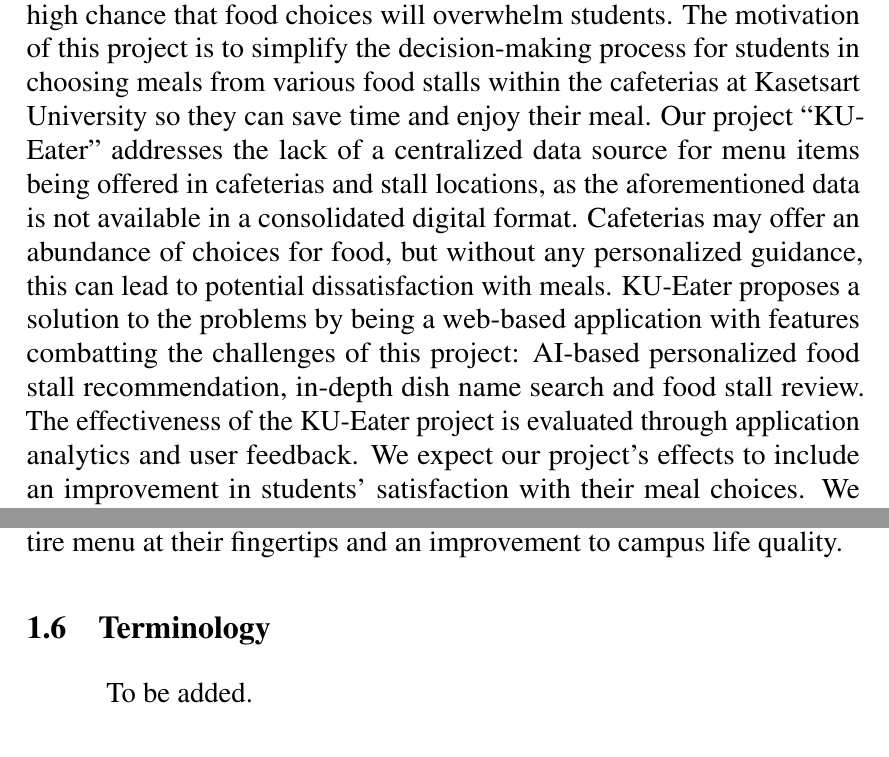
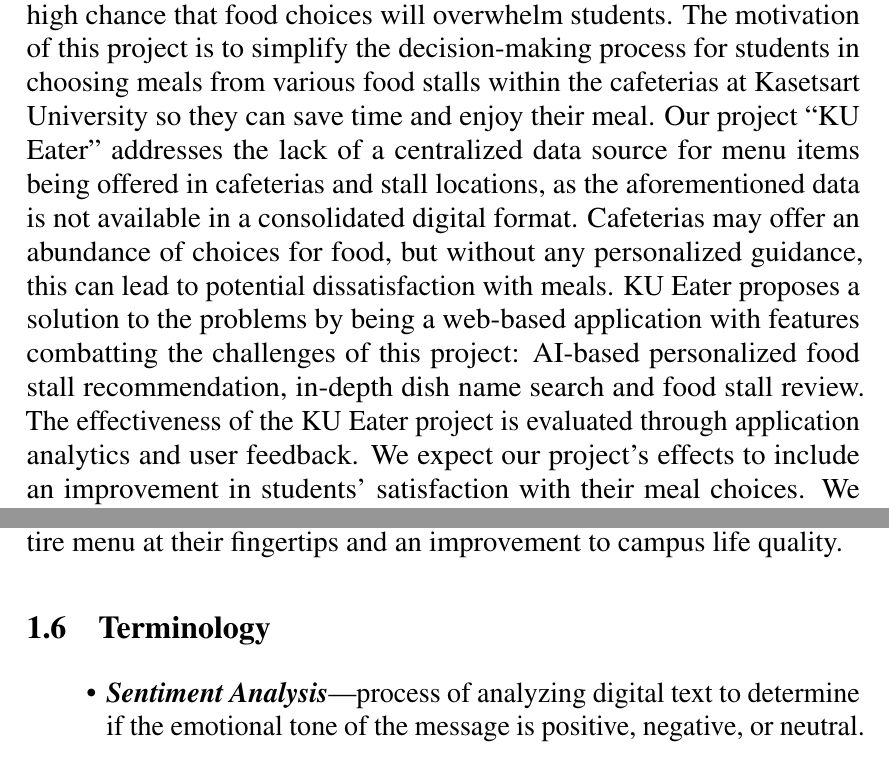
Before and after one commit to KU-Eater/KUEater-SRS, a LaTeX thesis (document.tex, which reads body/abstract.tex, body/introduction.tex): two parts of pages 3 and 12 of 14, joined at a grey line, cut so that both start at the same text. Compiled offline with pdfLaTeX.

Commit message:
fix: remove hyphens from project name

```diff
--- a/body/abstract.tex
+++ b/body/abstract.tex
@@ -6,12 +6,12 @@
 and in order to cover all their preferences, there is a high chance that food choices will overwhelm students.
 The motivation of this project is to simplify the decision-making process for students in choosing meals from
 various food stalls within the cafeterias at Kasetsart University so they can save time and enjoy their meal.
-Our project “KU-Eater” addresses the lack of a centralized data source for menu items being offered in cafeterias and stall locations,
+Our project “KU Eater” addresses the lack of a centralized data source for menu items being offered in cafeterias and stall locations,
 as the aforementioned data is not available in a consolidated digital format. Cafeterias may offer an abundance of choices for food,
 but without any personalized guidance, this can lead to potential dissatisfaction with meals.
-KU-Eater proposes a solution to the problems by being a web-based application with features combatting the challenges of this project:
+KU Eater proposes a solution to the problems by being a web-based application with features combatting the challenges of this project:
 AI-based personalized food stall recommendation, in-depth dish name search and food stall review.
-The effectiveness of the KU-Eater project is evaluated through application analytics and user feedback.
+The effectiveness of the KU Eater project is evaluated through application analytics and user feedback.
 We expect our project's effects to include an improvement in students' satisfaction with their meal choices.
 We believe that tailored meal choices may bring more positivity to students on university grounds.
 \par
--- a/body/introduction.tex
+++ b/body/introduction.tex
@@ -124,4 +124,6 @@
 \section{Terminology}
 \label{section:terminology}
 
-To be added.
+\begin{itemize}[leftmargin=40pt]
+    \item \textbf{\textit{Sentiment Analysis}}---process of analyzing digital text to determine if the emotional tone of the message is positive, negative, or neutral.
+\end{itemize}
```
Also changed, not shown: body/introduction.tex (8 more changed lines).
